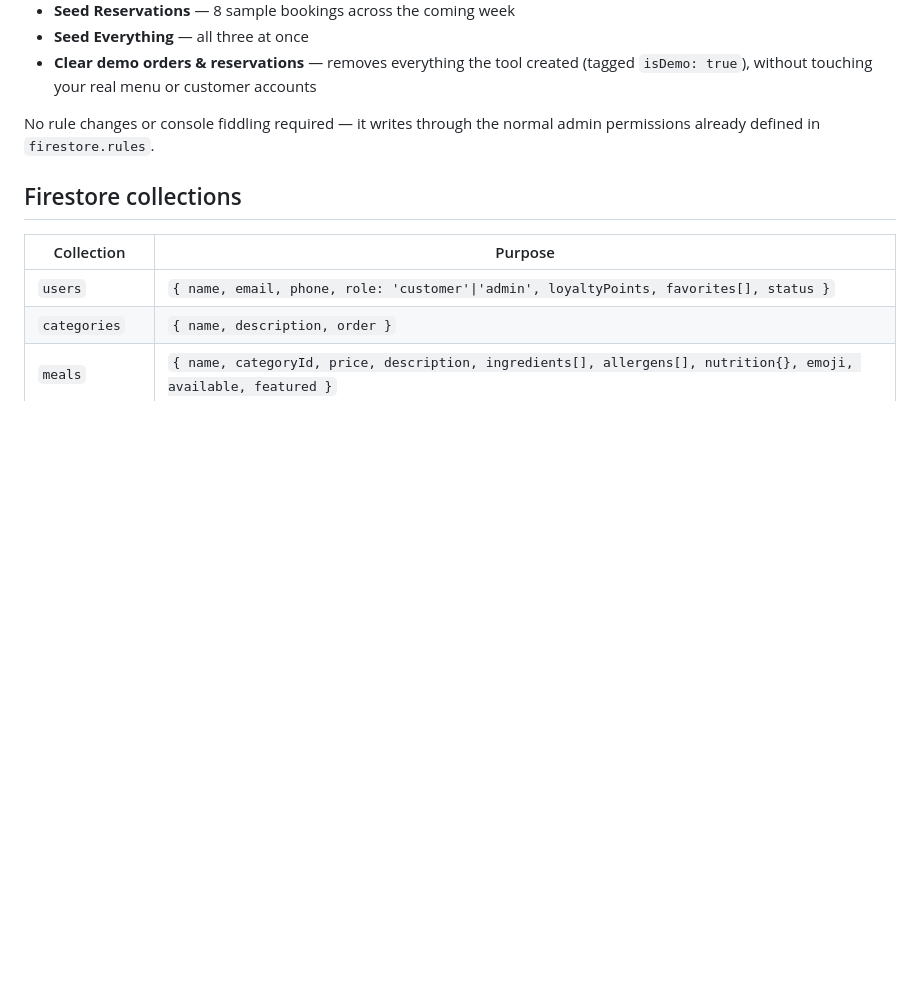
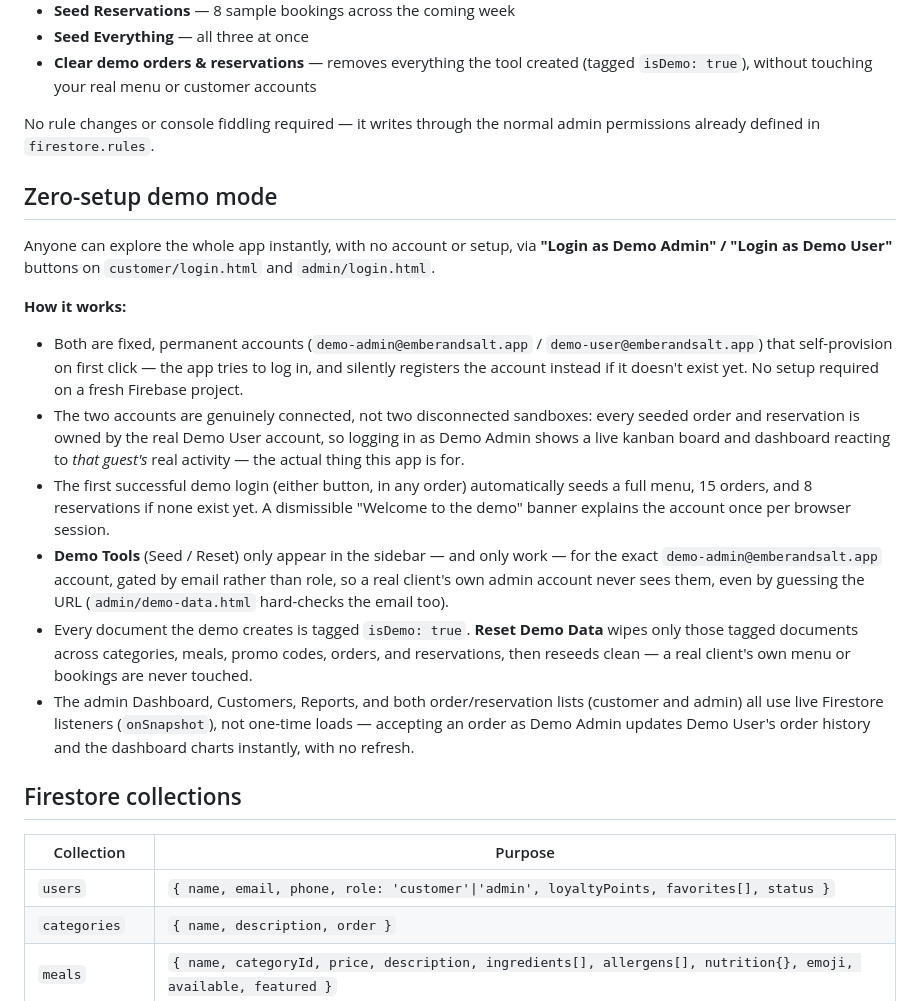
Before and after one commit to dukeoberhiri-ops/restaurant-ordering-management-system, a Markdown page: README.md, the part around the change. Drawn GitHub-style; blank space fills up the shorter version.

```diff
--- a/README.md
+++ b/README.md
@@ -71,6 +71,18 @@ Sign in at `admin/login.html` (see "Create your first admin account" below), the
 
 No rule changes or console fiddling required — it writes through the normal admin permissions already defined in `firestore.rules`.
 
+## Zero-setup demo mode
+
+Anyone can explore the whole app instantly, with no account or setup, via **"Login as Demo Admin" / "Login as Demo User"** buttons on `customer/login.html` and `admin/login.html`.
+
+**How it works:**
+- Both are fixed, permanent accounts (`demo-admin@emberandsalt.app` / `demo-user@emberandsalt.app`) that self-provision on first click — the app tries to log in, and silently registers the account instead if it doesn't exist yet. No setup required on a fresh Firebase project.
+- The two accounts are genuinely connected, not two disconnected sandboxes: every seeded order and reservation is owned by the real Demo User account, so logging in as Demo Admin shows a live kanban board and dashboard reacting to *that guest's* real activity — the actual thing this app is for.
+- The first successful demo login (either button, in any order) automatically seeds a full menu, 15 orders, and 8 reservations if none exist yet. A dismissible "Welcome to the demo" banner explains the account once per browser session.
+- **Demo Tools** (Seed / Reset) only appear in the sidebar — and only work — for the exact `demo-admin@emberandsalt.app` account, gated by email rather than role, so a real client's own admin account never sees them, even by guessing the URL (`admin/demo-data.html` hard-checks the email too).
+- Every document the demo creates is tagged `isDemo: true`. **Reset Demo Data** wipes only those tagged documents across categories, meals, promo codes, orders, and reservations, then reseeds clean — a real client's own menu or bookings are never touched.
+- The admin Dashboard, Customers, Reports, and both order/reservation lists (customer and admin) all use live Firestore listeners (`onSnapshot`), not one-time loads — accepting an order as Demo Admin updates Demo User's order history and the dashboard charts instantly, with no refresh.
+
 ## Firestore collections
 
 | Collection | Purpose |
```
